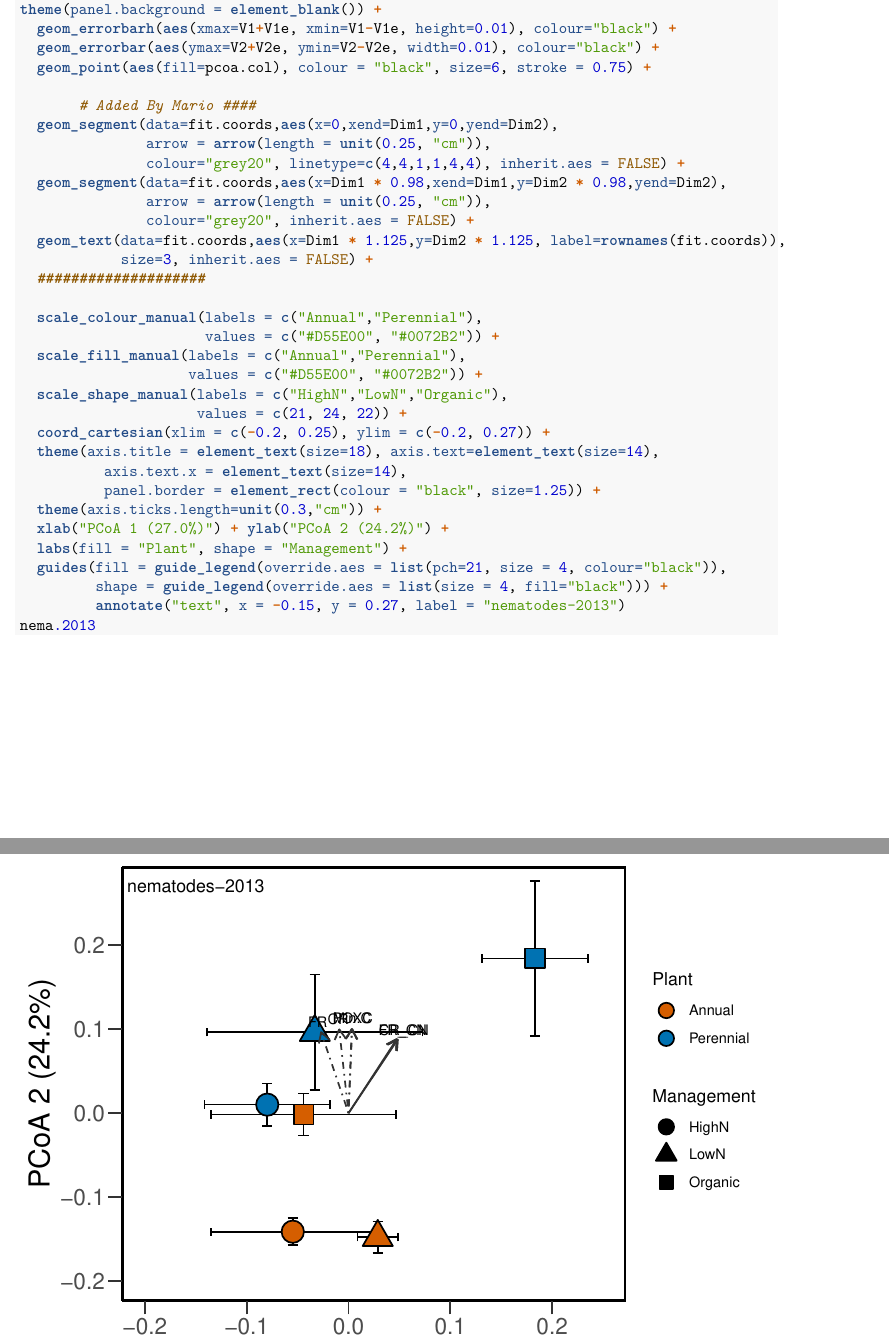
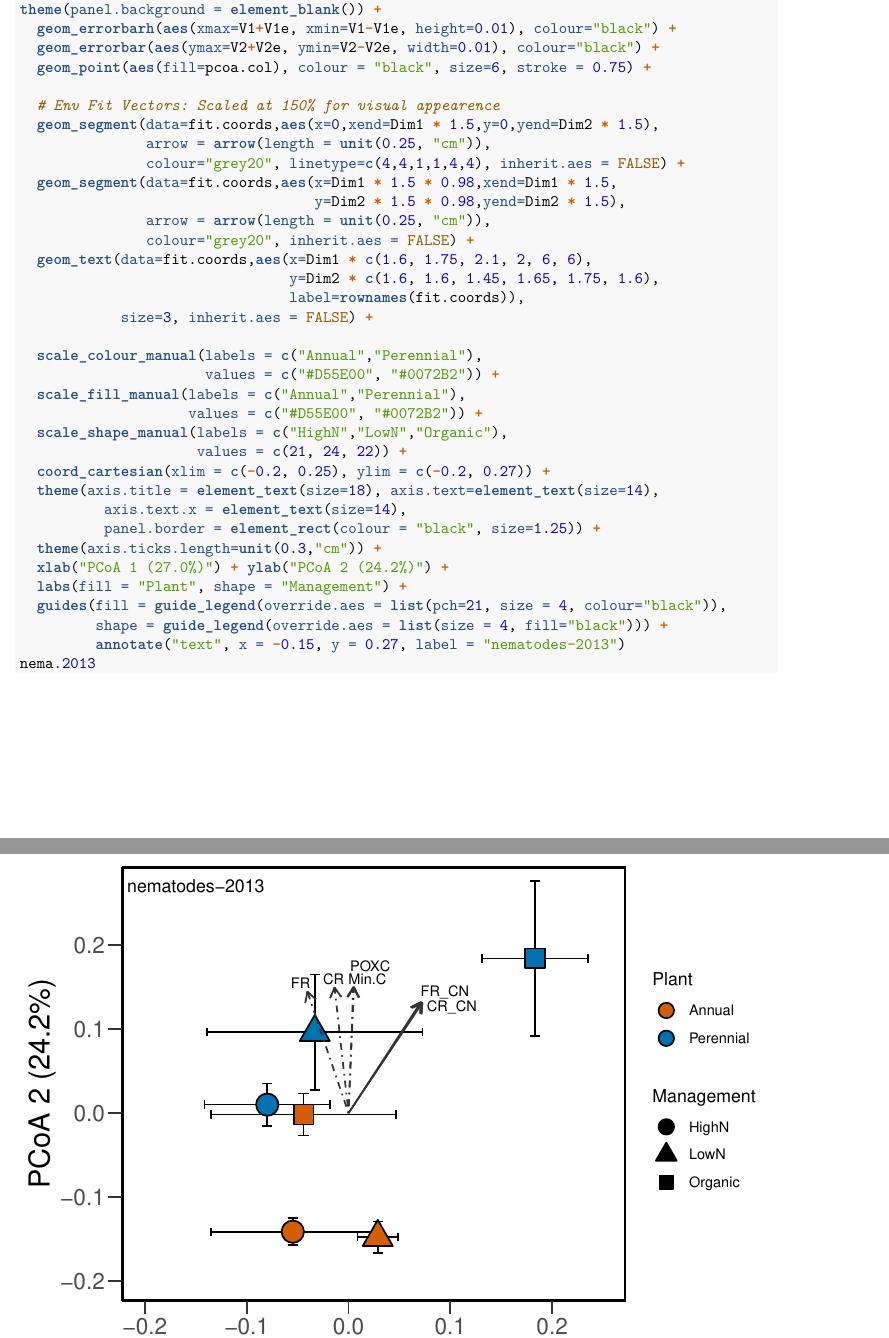
Before and after one commit to PeraltaLab/PWES_SoilBio, an R Markdown document (analyses/PWES_KBS.Rmd): two parts of pages 150 and 151 of 151, joined at a grey line, cut so that both start at the same text. Rendered offline with R 4.5, knitr and Pandoc, then LaTeX, with nearby package versions; code that draws random numbers runs with fixed seeds of ours; some code elsewhere in the file could not run offline.

Commit message:
fixing env fit vectors

```diff
--- a/analyses/PWES_KBS.Rmd
+++ b/analyses/PWES_KBS.Rmd
@@ -919,16 +919,18 @@ theme(panel.background = element_blank()) +
   geom_errorbar(aes(ymax=V2+V2e, ymin=V2-V2e, width=0.01), colour="black") +
   geom_point(aes(fill=pcoa.col), colour = "black", size=6, stroke = 0.75) +
 
-       # Added By Mario ####
-  geom_segment(data=fit.coords,aes(x=0,xend=Dim1,y=0,yend=Dim2),
+  # Env Fit Vectors: Scaled at 150% for visual appearence
+  geom_segment(data=fit.coords,aes(x=0,xend=Dim1 * 1.5,y=0,yend=Dim2 * 1.5),
                arrow = arrow(length = unit(0.25, "cm")),
                colour="grey20", linetype=c(4,4,1,1,4,4), inherit.aes = FALSE) +
-  geom_segment(data=fit.coords,aes(x=Dim1 * 0.98,xend=Dim1,y=Dim2 * 0.98,yend=Dim2),
+  geom_segment(data=fit.coords,aes(x=Dim1 * 1.5 * 0.98,xend=Dim1 * 1.5,
+                                   y=Dim2 * 1.5 * 0.98,yend=Dim2 * 1.5),
                arrow = arrow(length = unit(0.25, "cm")),
                colour="grey20", inherit.aes = FALSE) +
-  geom_text(data=fit.coords,aes(x=Dim1 * 1.125,y=Dim2 * 1.125, label=rownames(fit.coords)),
+  geom_text(data=fit.coords,aes(x=Dim1 * c(1.6, 1.75, 2.1, 2, 6, 6),
+                                y=Dim2 * c(1.6, 1.6, 1.45, 1.65, 1.75, 1.6),
+                                label=rownames(fit.coords)),
             size=3, inherit.aes = FALSE) +
-  ####################
 
   scale_colour_manual(labels = c("Annual","Perennial"),
                       values = c("#D55E00", "#0072B2")) +
```
Also changed, not shown: figures/16SrRNA_PWES_PlantMgmt.pdf, figures/16SrRNA_PWES_YrMgmt.pdf, figures/bact.2011_PlantMgmt.pdf, figures/bact.2011_PlantMgmt.png, figures/bact.2012_PlantMgmt.pdf, figures/bact.2012_PlantMgmt.png, figures/bact.2013_PlantMgmt.pdf, figures/bact.2013_PlantMgmt.png, figures/nema.2011_PlantMgmt.pdf, figures/nema.2011_PlantMgmt.png, figures/nema.2012_PlantMgmt.pdf, figures/nema.2012_PlantMgmt.png, figures/nema.2013_PlantMgmt.pdf, figures/nema.2013_PlantMgmt.png, 3 more files.
